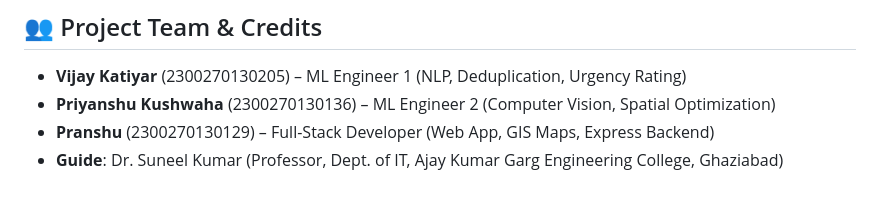
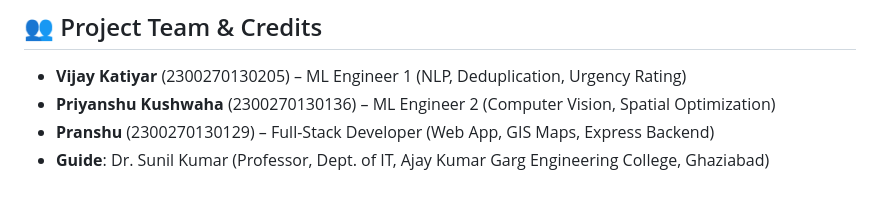
Before and after one commit to Pranshu1919/Lifeline, a Markdown page: README.md, the part around the change. Rendered like a GitHub page.

Commit message:
changes in readme file
Corrected the name of the guide from Dr. Suneel Kumar to Dr. Sunil Kumar.

```diff
--- a/README.md
+++ b/README.md
@@ -96,4 +96,4 @@ To re-train the models on the CrisisMMD v2.0 dataset:
 * **Vijay Katiyar** (2300270130205) – ML Engineer 1 (NLP, Deduplication, Urgency Rating)
 * **Priyanshu Kushwaha** (2300270130136) – ML Engineer 2 (Computer Vision, Spatial Optimization)
 * **Pranshu** (2300270130129) – Full-Stack Developer (Web App, GIS Maps, Express Backend)
-* **Guide**: Dr. Suneel Kumar (Professor, Dept. of IT, Ajay Kumar Garg Engineering College, Ghaziabad)
+* **Guide**: Dr. Sunil Kumar (Professor, Dept. of IT, Ajay Kumar Garg Engineering College, Ghaziabad)
```
